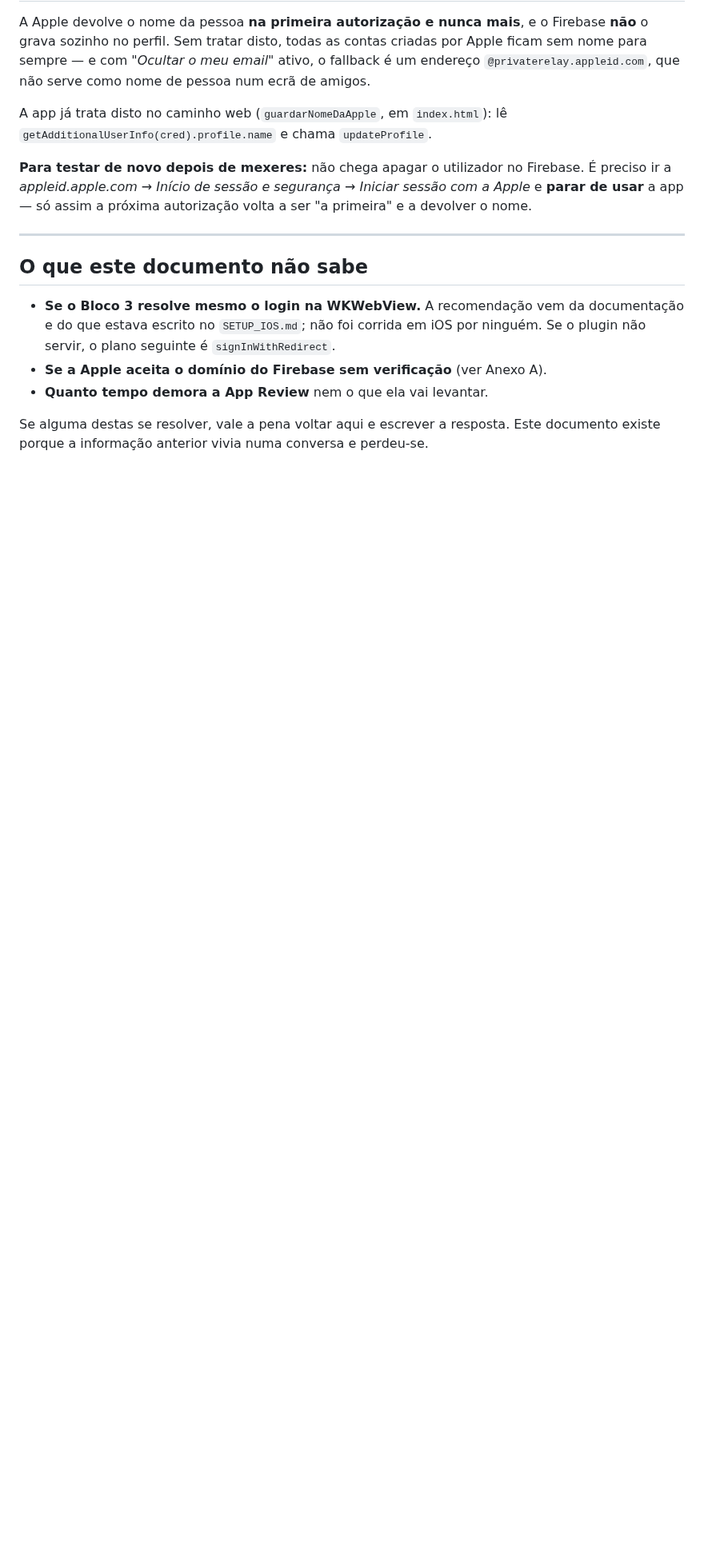
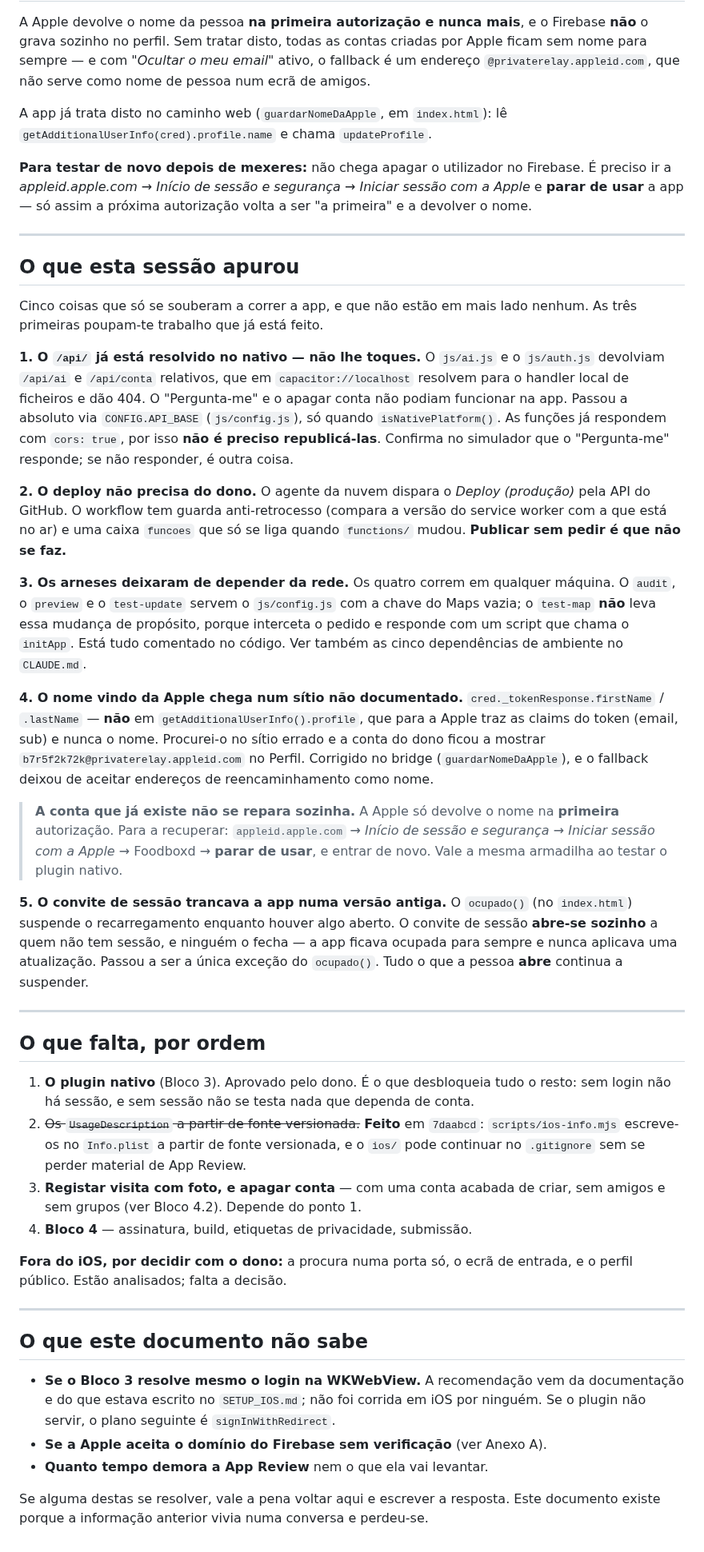
Before and after one commit to pedromouzinho/FoodboxdV2-APP, a Markdown page: HANDOFF-IOS-AGENTE.md, the part around one of its changes. Shown at 80% size. GitHub-like rendering; blank space fills up the shorter version.

```diff
--- a/HANDOFF-IOS-AGENTE.md
+++ b/HANDOFF-IOS-AGENTE.md
@@ -369,6 +407,71 @@ autorização volta a ser "a primeira" e a devolver o nome.
 
 ---
 
+## O que esta sessão apurou
+
+Cinco coisas que só se souberam a correr a app, e que não estão em mais lado
+nenhum. As três primeiras poupam-te trabalho que já está feito.
+
+**1. O `/api/` já está resolvido no nativo — não lhe toques.**
+O `js/ai.js` e o `js/auth.js` devolviam `/api/ai` e `/api/conta` relativos, que
+em `capacitor://localhost` resolvem para o handler local de ficheiros e dão 404.
+O "Pergunta-me" e o apagar conta não podiam funcionar na app. Passou a absoluto
+via `CONFIG.API_BASE` (`js/config.js`), só quando `isNativePlatform()`. As
+funções já respondem com `cors: true`, por isso **não é preciso republicá-las**.
+Confirma no simulador que o "Pergunta-me" responde; se não responder, é outra
+coisa.
+
+**2. O deploy não precisa do dono.** O agente da nuvem dispara o *Deploy
+(produção)* pela API do GitHub. O workflow tem guarda anti-retrocesso (compara a
+versão do service worker com a que está no ar) e uma caixa `funcoes` que só se
+liga quando `functions/` mudou. **Publicar sem pedir é que não se faz.**
+
+**3. Os arneses deixaram de depender da rede.** Os quatro correm em qualquer
+máquina. O `audit`, o `preview` e o `test-update` servem o `js/config.js` com a
+chave do Maps vazia; o `test-map` **não** leva essa mudança de propósito, porque
+interceta o pedido e responde com um script que chama o `initApp`. Está tudo
+comentado no código. Ver também as cinco dependências de ambiente no `CLAUDE.md`.
+
+**4. O nome vindo da Apple chega num sítio não documentado.**
+`cred._tokenResponse.firstName` / `.lastName` — **não** em
+`getAdditionalUserInfo().profile`, que para a Apple traz as claims do token
+(email, sub) e nunca o nome. Procurei-o no sítio errado e a conta do dono ficou a
+mostrar `b7r5f2k72k@privaterelay.appleid.com` no Perfil. Corrigido no bridge
+(`guardarNomeDaApple`), e o fallback deixou de aceitar endereços de
+reencaminhamento como nome.
+
+> **A conta que já existe não se repara sozinha.** A Apple só devolve o nome na
+> **primeira** autorização. Para a recuperar: `appleid.apple.com` → *Início de
+> sessão e segurança* → *Iniciar sessão com a Apple* → Foodboxd → **parar de
+> usar**, e entrar de novo. Vale a mesma armadilha ao testar o plugin nativo.
+
+**5. O convite de sessão trancava a app numa versão antiga.**
+O `ocupado()` (no `index.html`) suspende o recarregamento enquanto houver algo
+aberto. O convite de sessão **abre-se sozinho** a quem não tem sessão, e ninguém
+o fecha — a app ficava ocupada para sempre e nunca aplicava uma atualização.
+Passou a ser a única exceção do `ocupado()`. Tudo o que a pessoa **abre**
+continua a suspender.
+
+---
+
+## O que falta, por ordem
+
+1. **O plugin nativo** (Bloco 3). Aprovado pelo dono. É o que desbloqueia tudo o
+   resto: sem login não há sessão, e sem sessão não se testa nada que dependa de
+   conta.
+2. ~~Os `UsageDescription` a partir de fonte versionada.~~ **Feito** em
+   `7daabcd`: `scripts/ios-info.mjs` escreve-os no `Info.plist` a partir de fonte
+   versionada, e o `ios/` pode continuar no `.gitignore` sem se perder material
+   de App Review.
+3. **Registar visita com foto, e apagar conta** — com uma conta acabada de
+   criar, sem amigos e sem grupos (ver Bloco 4.2). Depende do ponto 1.
+4. **Bloco 4** — assinatura, build, etiquetas de privacidade, submissão.
+
+**Fora do iOS, por decidir com o dono:** a procura numa porta só, o ecrã de
+entrada, e o perfil público. Estão analisados; falta a decisão.
+
+---
+
 ## O que este documento não sabe
 
 - **Se o Bloco 3 resolve mesmo o login na WKWebView.** A recomendação vem da
```
Also changed, not shown: other parts of HANDOFF-IOS-AGENTE.md (+68 -30 lines).
